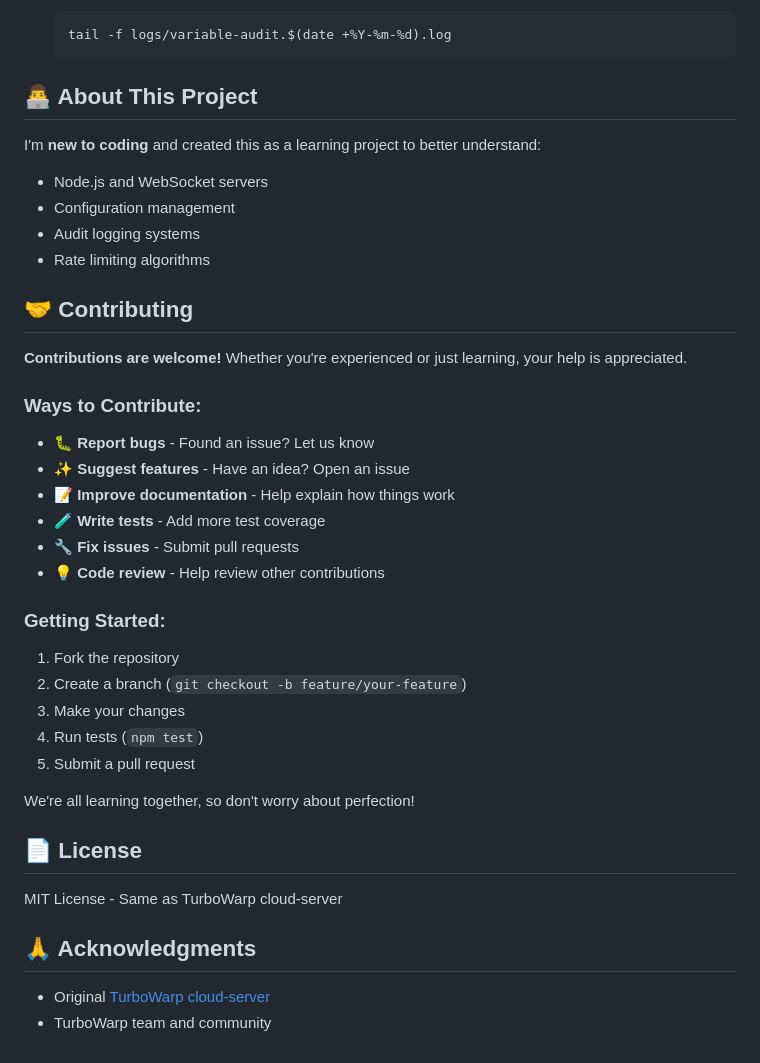
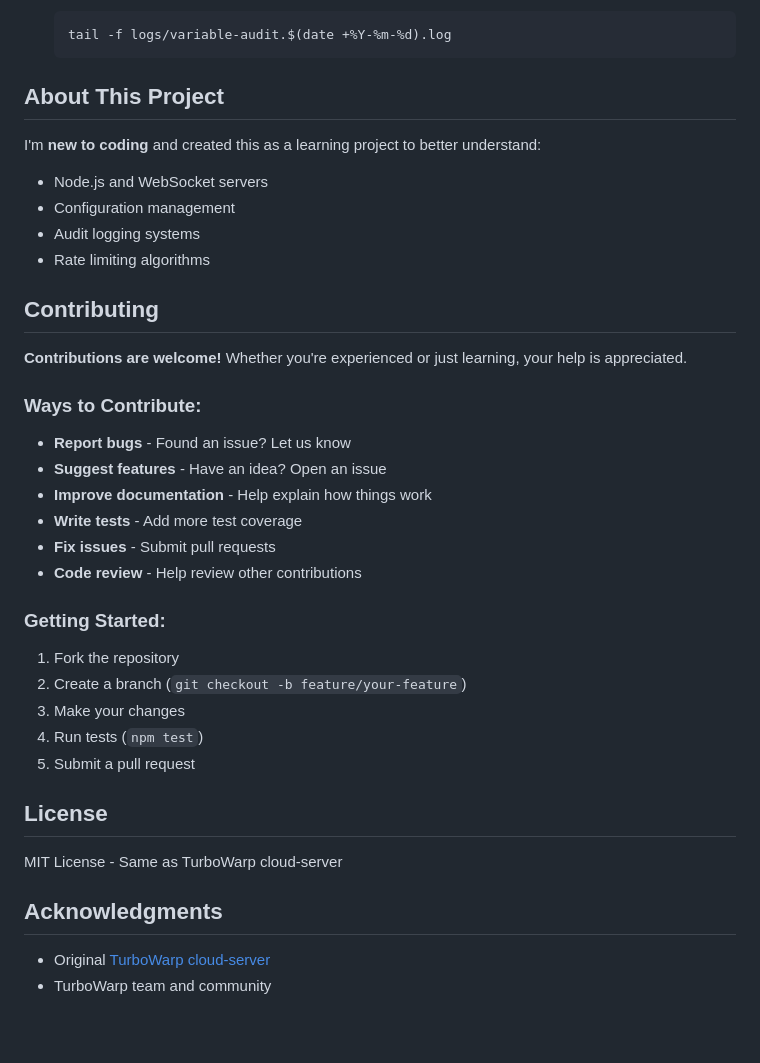
Before and after one commit to dogarethebest/Turbo-warp-cloud-variable-server, a Markdown page: README.md, the part around one of its changes. Rendered like a GitHub page; blank space fills up the shorter version.

````diff
--- a/README.md
+++ b/README.md
@@ -135,7 +125,7 @@ See [MONITORING_README.md](configuration/MONITORING_README.md) for detailed docu
    tail -f logs/variable-audit.$(date +%Y-%m-%d).log
    ```
 
-## 👨‍💻 About This Project
+## About This Project
 
 I'm **new to coding** and created this as a learning project to better understand:
 - Node.js and WebSocket servers
@@ -143,17 +133,17 @@ I'm **new to coding** and created this as a learning project to better understan
 - Audit logging systems
 - Rate limiting algorithms
 
-## 🤝 Contributing
+## Contributing
 
 **Contributions are welcome!** Whether you're experienced or just learning, your help is appreciated.
 
 ### Ways to Contribute:
-- 🐛 **Report bugs** - Found an issue? Let us know
-- ✨ **Suggest features** - Have an idea? Open an issue
-- 📝 **Improve documentation** - Help explain how things work
-- 🧪 **Write tests** - Add more test coverage
-- 🔧 **Fix issues** - Submit pull requests
-- 💡 **Code review** - Help review other contributions
+- **Report bugs** - Found an issue? Let us know
+- **Suggest features** - Have an idea? Open an issue
+- **Improve documentation** - Help explain how things work
+- **Write tests** - Add more test coverage
+- **Fix issues** - Submit pull requests
+- **Code review** - Help review other contributions
 
 ### Getting Started:
 1. Fork the repository
@@ -162,13 +152,12 @@ I'm **new to coding** and created this as a learning project to better understan
 4. Run tests (`npm test`)
 5. Submit a pull request
 
-We're all learning together, so don't worry about perfection!
 
-## 📄 License
+## License
 
 MIT License - Same as TurboWarp cloud-server
 
-## 🙏 Acknowledgments
+##  Acknowledgments
 
 - Original [TurboWarp cloud-server](https://github.com/TurboWarp/cloud-server)
 - TurboWarp team and community
````
Also changed, not shown: other parts of README.md (+16 -26 lines).
